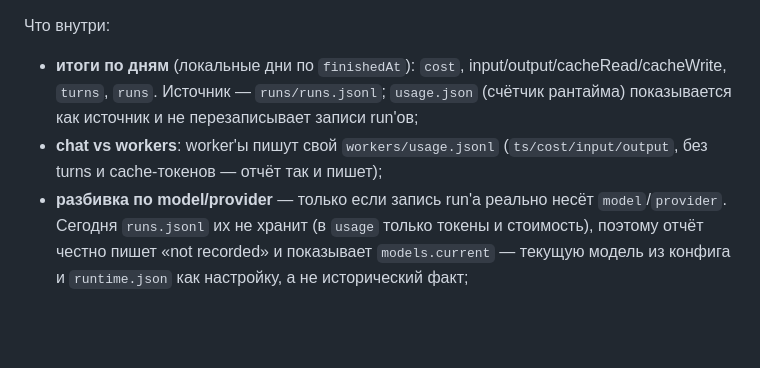
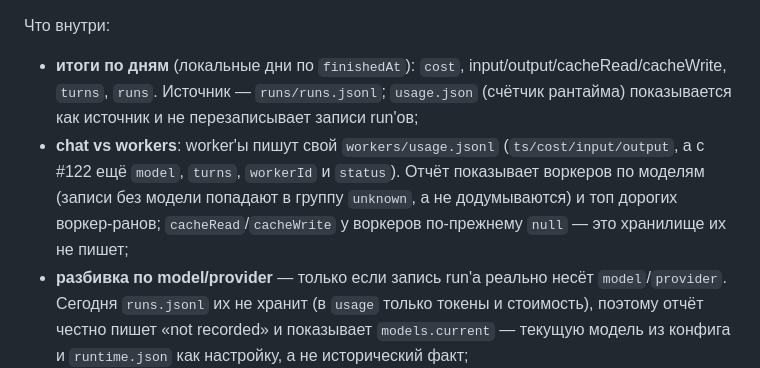
Before and after one commit to rimgro/alivebot, a Markdown page: README.md, the part around the change. Rendered like a GitHub page; blank space fills up the shorter version.

Commit message:
docs(usage): describe the new worker usage fields

```diff
--- a/README.md
+++ b/README.md
@@ -217,7 +217,9 @@ managed-агента выбирает профиль (как в дашборде
   `turns`, `runs`. Источник — `runs/runs.jsonl`; `usage.json` (счётчик рантайма) показывается
   как источник и не перезаписывает записи run'ов;
 - **chat vs workers**: worker'ы пишут свой `workers/usage.jsonl` (`ts/cost/input/output`,
-  без turns и cache-токенов — отчёт так и пишет);
+  а с #122 ещё `model`, `turns`, `workerId` и `status`). Отчёт показывает воркеров по моделям
+  (записи без модели попадают в группу `unknown`, а не додумываются) и топ дорогих воркер-ранов;
+  `cacheRead`/`cacheWrite` у воркеров по-прежнему `null` — это хранилище их не пишет;
 - **разбивка по model/provider** — только если запись run'а реально несёт `model`/`provider`.
   Сегодня `runs.jsonl` их не хранит (в `usage` только токены и стоимость), поэтому отчёт
   честно пишет «not recorded» и показывает `models.current` — текущую модель из конфига и
```
